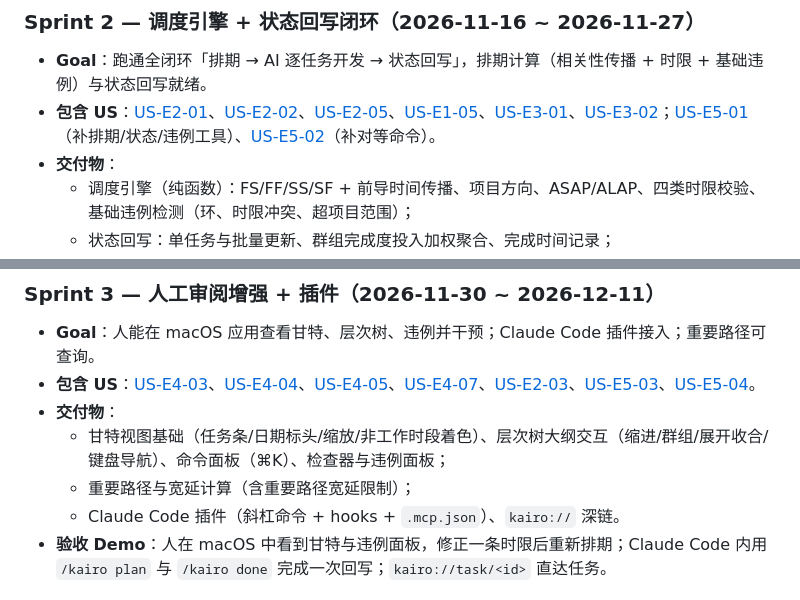
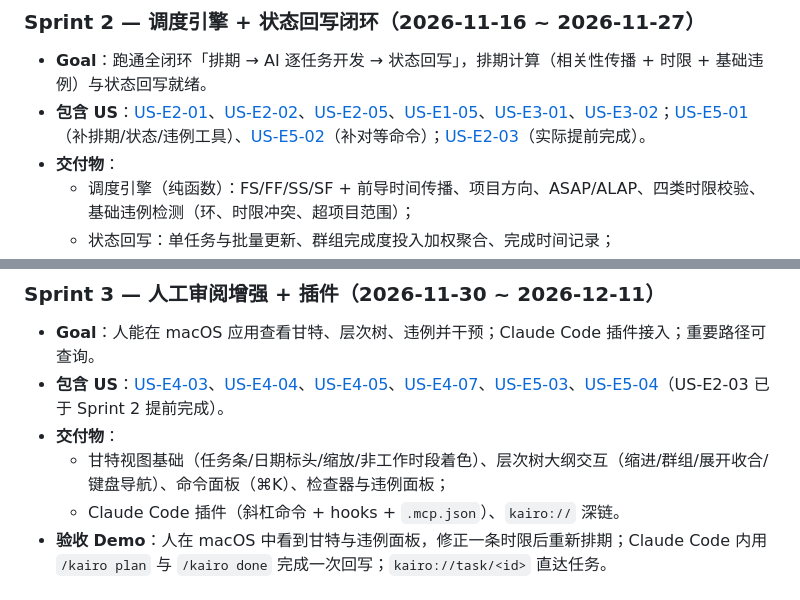
Before and after one commit to cygnusyang/Kaido, a Markdown page: docs/03-roadmap.md, 2 parts joined by grey strips. Drawn GitHub-style.

Commit message:
docs: Sprint 2 回顾——流动度量、问题与行动项 A1-A6
US-E2-03 提前完成，从 Sprint 3 范围移除；US-E1-05 保持进行中至检查器收口。

```diff
--- a/docs/03-roadmap.md
+++ b/docs/03-roadmap.md
@@ -30,7 +30,7 @@
 ### Sprint 2 — 调度引擎 + 状态回写闭环（2026-11-16 ~ 2026-11-27）
 
 - **Goal**：跑通全闭环「排期 → AI 逐任务开发 → 状态回写」，排期计算（相关性传播 + 时限 + 基础违例）与状态回写就绪。
-- **包含 US**：[US-E2-01](01-prd.md)、[US-E2-02](01-prd.md)、[US-E2-05](01-prd.md)、[US-E1-05](01-prd.md)、[US-E3-01](01-prd.md)、[US-E3-02](01-prd.md)；[US-E5-01](01-prd.md)（补排期/状态/违例工具）、[US-E5-02](01-prd.md)（补对等命令）。
+- **包含 US**：[US-E2-01](01-prd.md)、[US-E2-02](01-prd.md)、[US-E2-05](01-prd.md)、[US-E1-05](01-prd.md)、[US-E3-01](01-prd.md)、[US-E3-02](01-prd.md)；[US-E5-01](01-prd.md)（补排期/状态/违例工具）、[US-E5-02](01-prd.md)（补对等命令）；[US-E2-03](01-prd.md)（实际提前完成）。
 - **交付物**：
   - 调度引擎（纯函数）：FS/FF/SS/SF + 前导时间传播、项目方向、ASAP/ALAP、四类时限校验、基础违例检测（环、时限冲突、超项目范围）；
   - 状态回写：单任务与批量更新、群组完成度投入加权聚合、完成时间记录；
@@ -41,10 +41,9 @@
 ### Sprint 3 — 人工审阅增强 + 插件（2026-11-30 ~ 2026-12-11）
 
 - **Goal**：人能在 macOS 应用查看甘特、层次树、违例并干预；Claude Code 插件接入；重要路径可查询。
-- **包含 US**：[US-E4-03](01-prd.md)、[US-E4-04](01-prd.md)、[US-E4-05](01-prd.md)、[US-E4-07](01-prd.md)、[US-E2-03](01-prd.md)、[US-E5-03](01-prd.md)、[US-E5-04](01-prd.md)。
+- **包含 US**：[US-E4-03](01-prd.md)、[US-E4-04](01-prd.md)、[US-E4-05](01-prd.md)、[US-E4-07](01-prd.md)、[US-E5-03](01-prd.md)、[US-E5-04](01-prd.md)（US-E2-03 已于 Sprint 2 提前完成）。
 - **交付物**：
   - 甘特视图基础（任务条/日期标头/缩放/非工作时段着色）、层次树大纲交互（缩进/群组/展开收合/键盘导航）、命令面板（⌘K）、检查器与违例面板；
-  - 重要路径与宽延计算（含重要路径宽延限制）；
   - Claude Code 插件（斜杠命令 + hooks + `.mcp.json`）、`kairo://` 深链。
 - **验收 Demo**：人在 macOS 中看到甘特与违例面板，修正一条时限后重新排期；Claude Code 内用 `/kairo plan` 与 `/kairo done` 完成一次回写；`kairo://task/<id>` 直达任务。
 
```
Also changed, not shown: docs/sprint2-retro.md (added, +43 -0 lines).
